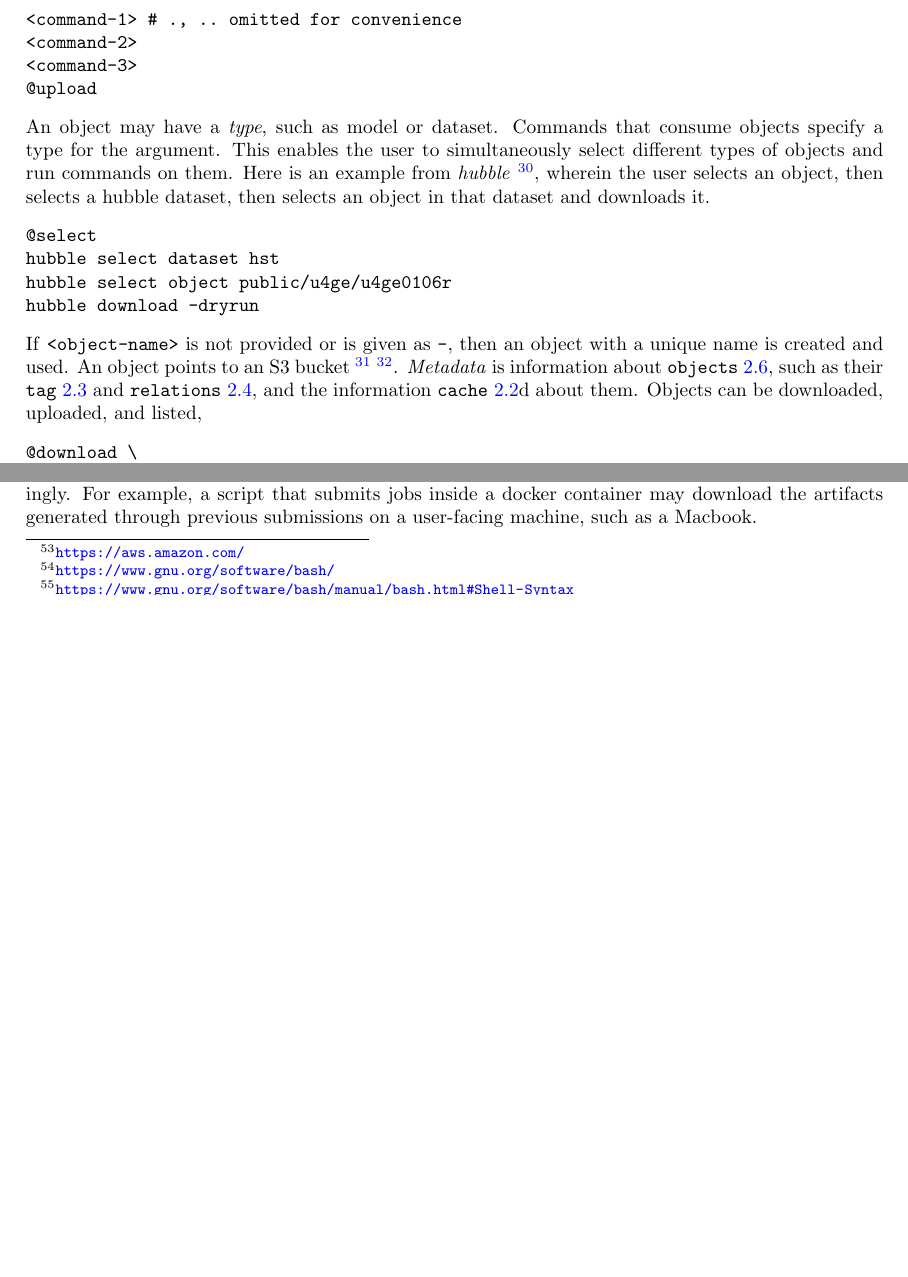
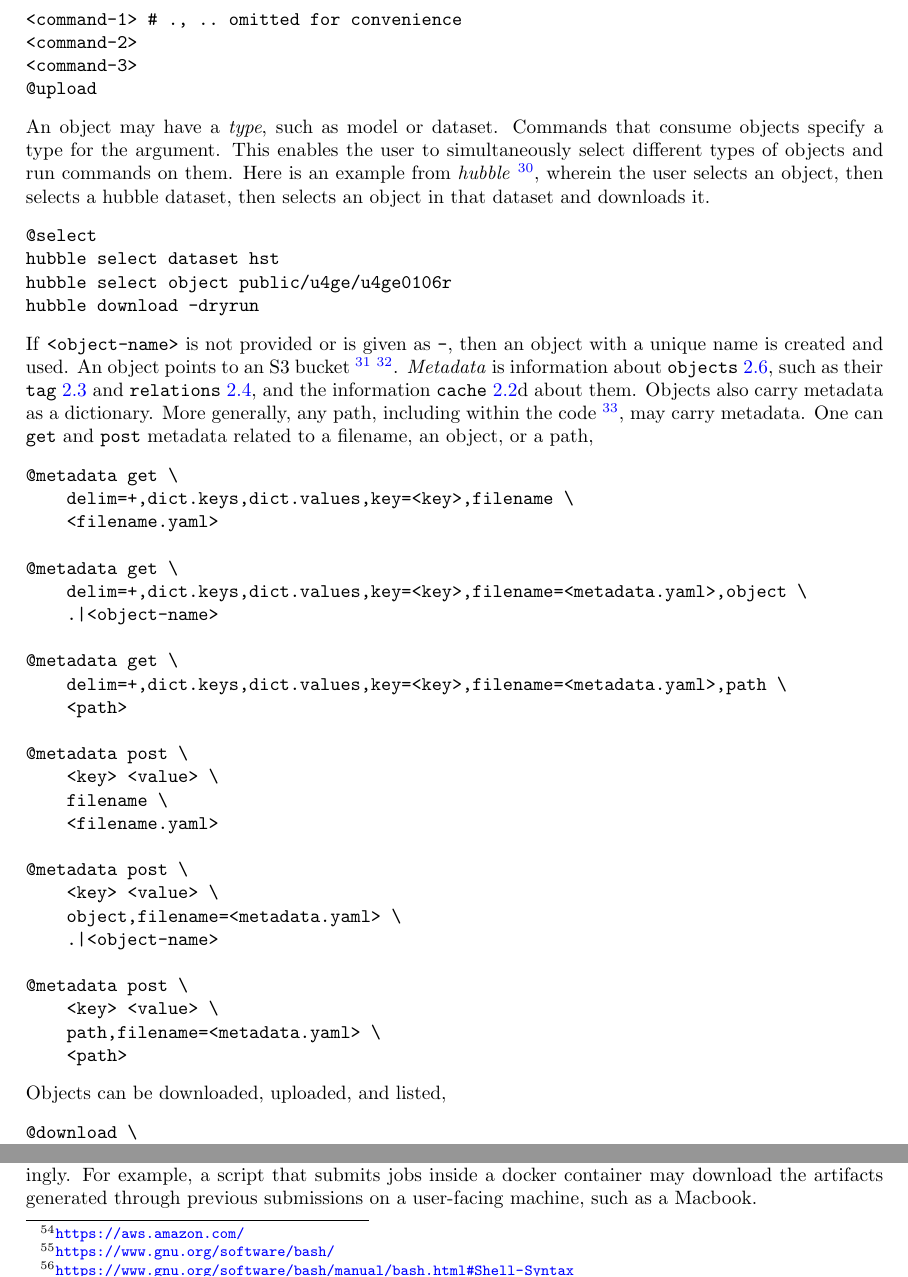
Before and after one commit to kamangir/giza, a LaTeX paper (tex/giza.tex, which reads tex/consts.tex, tex/expansions/objects.tex): two parts of pages 7 and 14 of 16 before the commit and two parts of pages 7 and 15 of 17 after it, joined at a grey line, cut so that both start at the same text, the shorter picture padded with empty space. Compiled offline with pdfLaTeX.

Commit message:
Updates from Overleaf

```diff
--- a/tex/consts.tex
+++ b/tex/consts.tex
@@ -1,4 +1,4 @@
-\newcommand{\revision}{1.141.1}
+\newcommand{\revision}{1.143.1}
 
 \newcommand{\footurl}[1]{\footnote{\url{#1}}}
 
--- a/tex/expansions/objects.tex
+++ b/tex/expansions/objects.tex
@@ -31,7 +31,38 @@ hubble select object public/u4ge/u4ge0106r
 hubble download -dryrun
 \end{verbatim}
 %
-If \texttt{<object-name>} is not provided or is given as \texttt{-}, then an object with a unique name is created and used. An object points to an S3 bucket~\footurl{https://aws.amazon.com/s3/}~\footnote{Special variables, such as \texttt{\$abcli\_object\_name}, \texttt{\$abcli\_object\_path}, \texttt{\$abcli\_hubble\_dataset\_object\_name}, \texttt{\$abcli\_object\_name\_prev2} carry the name of the selected object, its path, the name of current selected hubble dataset and the second previous selected object, respectively.}. \emph{Metadata} is information about \keyword{objects}, such as their \keyword{tag} and \keyword{relations}, and the information \keyword{cache}d about them. Objects can be downloaded, uploaded, and listed,
+If \texttt{<object-name>} is not provided or is given as \texttt{-}, then an object with a unique name is created and used. An object points to an S3 bucket~\footurl{https://aws.amazon.com/s3/}~\footnote{Special variables, such as \texttt{\$abcli\_object\_name}, \texttt{\$abcli\_object\_path}, \texttt{\$abcli\_hubble\_dataset\_object\_name}, \texttt{\$abcli\_object\_name\_prev2} carry the name of the selected object, its path, the name of current selected hubble dataset and the second previous selected object, respectively.}. \emph{Metadata} is information about \keyword{objects}, such as their \keyword{tag} and \keyword{relations}, and the information \keyword{cache}d about them. Objects also carry metadata as a dictionary. More generally, any path, including within the code~\footnote{for example, \url{https://github.com/kamangir/notebooks-and-scripts/blob/main/scripts/meta.yaml}.}, may carry metadata. One can \texttt{get} and \texttt{post} metadata related to a filename, an object, or a path,
+%
+\begin{verbatim}
+@metadata get \
+    delim=+,dict.keys,dict.values,key=<key>,filename \
+    <filename.yaml>
+
+@metadata get \
+    delim=+,dict.keys,dict.values,key=<key>,filename=<metadata.yaml>,object \
+    .|<object-name>
+
+@metadata get \
+    delim=+,dict.keys,dict.values,key=<key>,filename=<metadata.yaml>,path \
+    <path>
+
+@metadata post \
+    <key> <value> \
+    filename \
+    <filename.yaml>
+
+@metadata post \
+    <key> <value> \
+    object,filename=<metadata.yaml> \
+    .|<object-name>
+
+@metadata post \
+    <key> <value> \
+    path,filename=<metadata.yaml> \
+    <path>
+\end{verbatim}
+%
+Objects can be downloaded, uploaded, and listed,
 %
 \begin{verbatim}
 @download \
```
